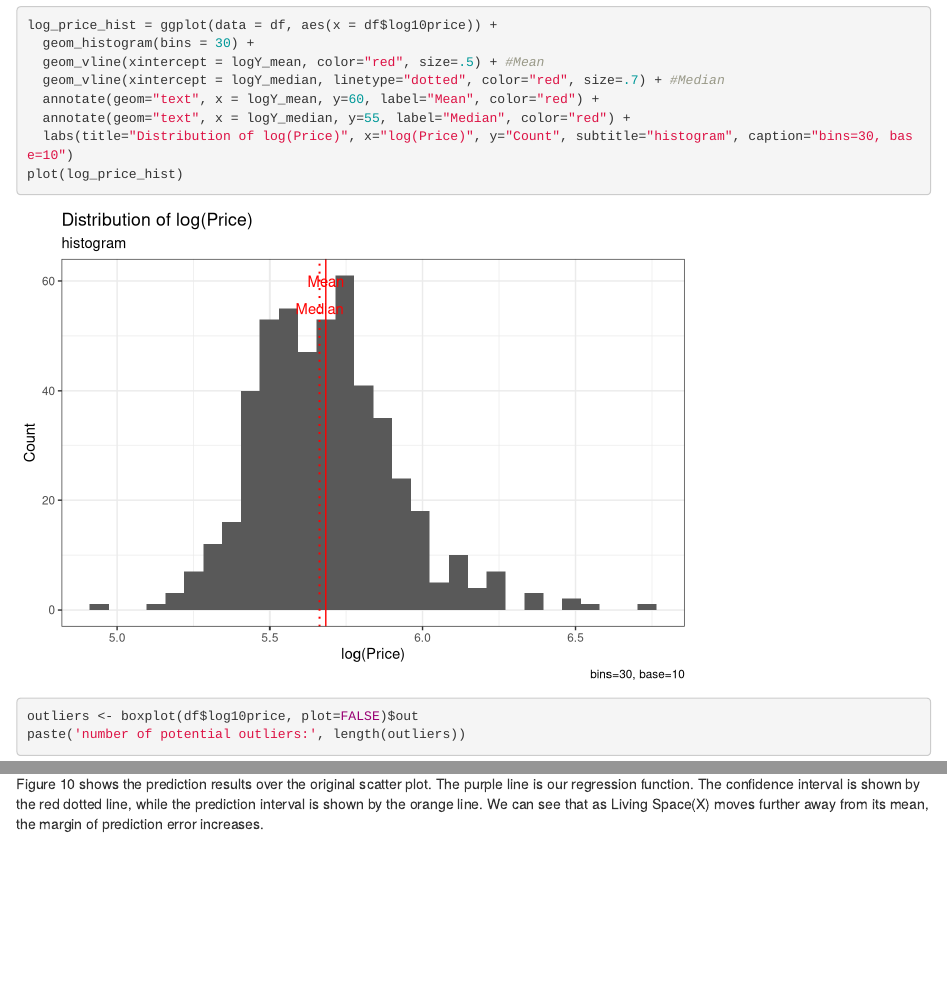
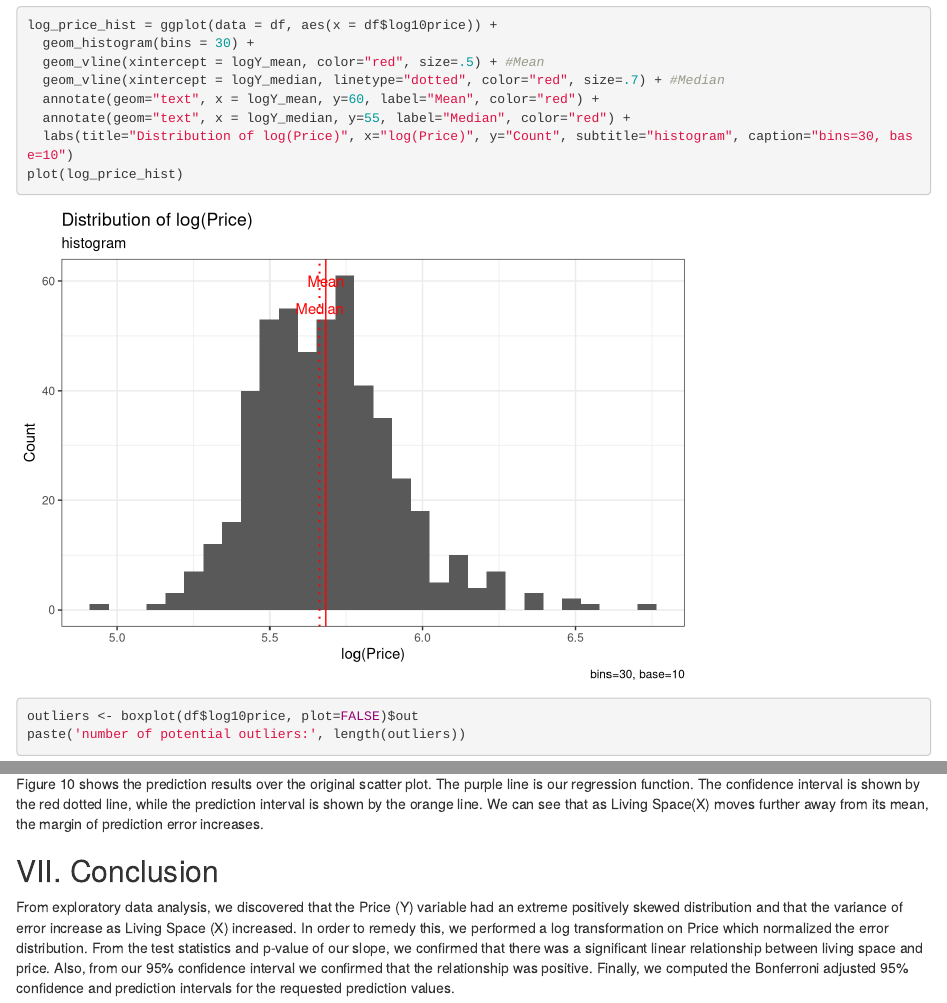
Before and after one commit to ShozenD/applied-linear-regression, an R Markdown document (project-1.Rmd): the page in a window 1100 px wide, from 6840 px down, and a second part further down, joined at a grey line. Rendered offline with R 4.5, knitr and Pandoc, with nearby package versions.

````diff
--- a/project-1.Rmd
+++ b/project-1.Rmd
@@ -1,5 +1,10 @@
 ---
 title: "project-1"
+knit: (function(input_file, encoding) {
+  out_dir <- 'docs';
+  rmarkdown::render(input_file,
+ encoding=encoding,
+ output_file=file.path(dirname(input_file), out_dir, 'index.html'))})
 author: "Shozen Dan"
 date: "10/25/2019"
 output: html_document
@@ -302,3 +307,6 @@
 plot(results)
 ```
 Figure 10 shows the prediction results over the original scatter plot. The purple line is our regression function. The confidence interval is shown by the red dotted line, while the prediction interval is shown by the orange line. We can see that as Living Space(X) moves further away from its mean, the margin of prediction error increases.
+
+## VII. Conclusion
+From exploratory data analysis, we discovered that the Price (Y) variable had an extreme positively skewed distribution and that the variance of error increase as Living Space (X) increased. In order to remedy this, we performed a log transformation on Price which normalized the error distribution. From the test statistics and p-value of our slope, we confirmed that there was a significant linear relationship between living space and price. Also, from our 95% confidence interval we confirmed that the relationship was positive. Finally, we computed the Bonferroni adjusted 95% confidence and prediction intervals for the requested prediction values.
````
Also changed, not shown: 1 other file.
